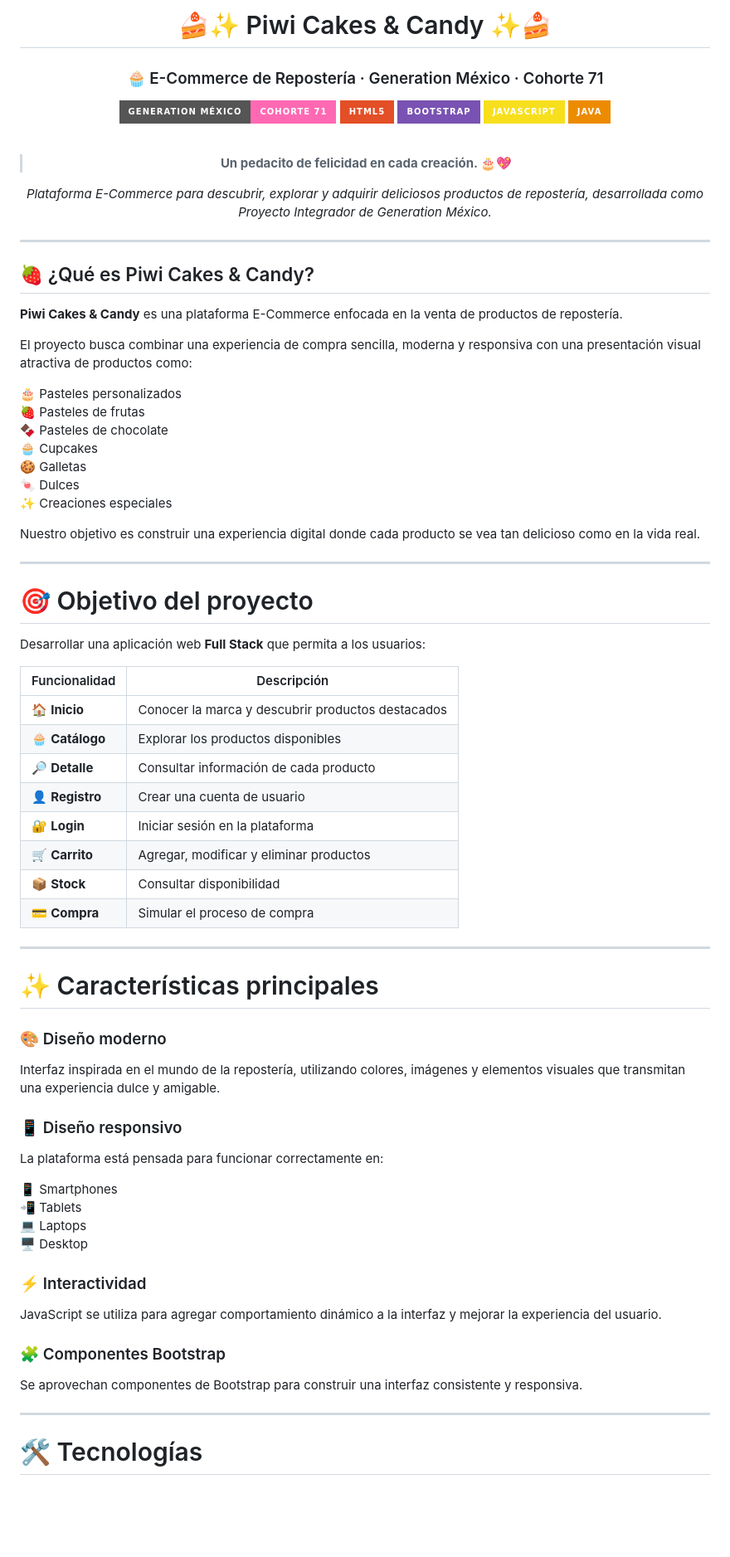
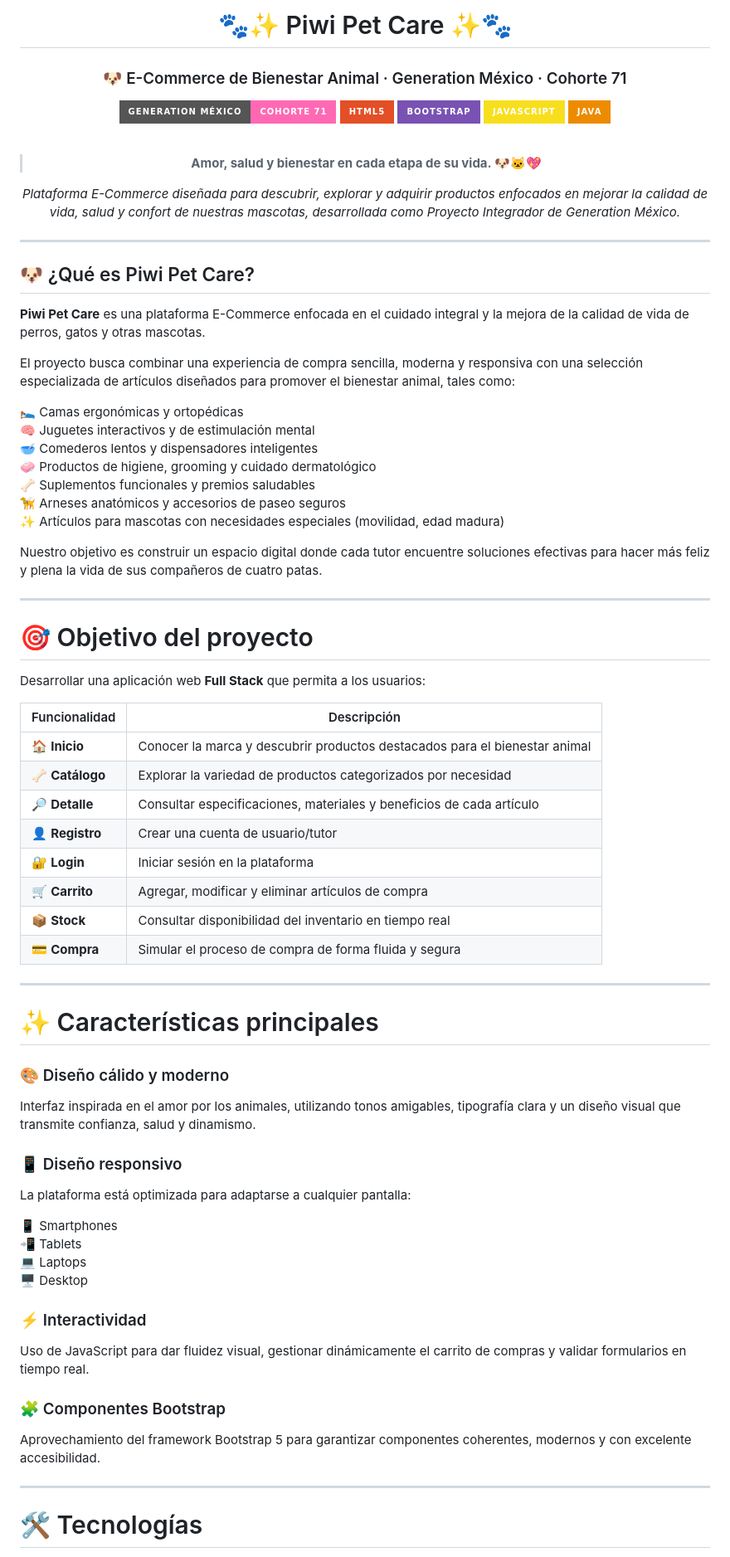
Before and after one commit to piwibaby-dev/Boupetique, a Markdown page: README.md, the part around one of its changes. Shown at 83% size. Drawn GitHub-style; badges without logos; blank space fills up the shorter version.

Commit message:
Actualizar README.md

```diff
--- a/README.md
+++ b/README.md
@@ -1,8 +1,8 @@
 <div align="center">
 
-# 🍰✨ Piwi Cakes & Candy ✨🍰
+# 🐾✨ Piwi Pet Care ✨🐾
 
-### 🧁 E-Commerce de Repostería · Generation México · Cohorte 71
+### 🐶 E-Commerce de Bienestar Animal · Generation México · Cohorte 71
 
 <p>
   <img src="https://img.shields.io/badge/Generation%20México-Cohorte%2071-ff69b4?style=for-the-badge" alt="Generation México">
@@ -14,13 +14,13 @@
 
 <br>
 
-> **Un pedacito de felicidad en cada creación. 🎂💖**
+> **Amor, salud y bienestar en cada etapa de su vida. 🐶🐱💖**
 
 <p>
   <em>
-    Plataforma E-Commerce para descubrir, explorar y adquirir deliciosos
-    productos de repostería, desarrollada como Proyecto Integrador de
-    Generation México.
+    Plataforma E-Commerce diseñada para descubrir, explorar y adquirir productos enfocados
+    en mejorar la calidad de vida, salud y confort de nuestras mascotas, desarrollada como
+    Proyecto Integrador de Generation México.
   </em>
 </p>
 
@@ -28,21 +28,21 @@
 
 ---
 
-## 🍓 ¿Qué es Piwi Cakes & Candy?
+## 🐶 ¿Qué es Piwi Pet Care?
 
-**Piwi Cakes & Candy** es una plataforma E-Commerce enfocada en la venta de productos de repostería.
+**Piwi Pet Care** es una plataforma E-Commerce enfocada en el cuidado integral y la mejora de la calidad de vida de perros, gatos y otras mascotas.
 
-El proyecto busca combinar una experiencia de compra sencilla, moderna y responsiva con una presentación visual atractiva de productos como:
+El proyecto busca combinar una experiencia de compra sencilla, moderna y responsiva con una selección especializada de artículos diseñados para promover el bienestar animal, tales como:
 
-🎂 Pasteles personalizados
-🍓 Pasteles de frutas
-🍫 Pasteles de chocolate
-🧁 Cupcakes
-🍪 Galletas
-🍬 Dulces
-✨ Creaciones especiales
+🛌 Camas ergonómicas y ortopédicas
+🧠 Juguetes interactivos y de estimulación mental
+🥣 Comederos lentos y dispensadores inteligentes
+🧼 Productos de higiene, grooming y cuidado dermatológico
+🦴 Suplementos funcionales y premios saludables
+🦮 Arneses anatómicos y accesorios de paseo seguros
+✨ Artículos para mascotas con necesidades especiales (movilidad, edad madura)
 
-Nuestro objetivo es construir una experiencia digital donde cada producto se vea tan delicioso como en la vida real.
+Nuestro objetivo es construir un espacio digital donde cada tutor encuentre soluciones efectivas para hacer más feliz y plena la vida de sus compañeros de cuatro patas.
 
 ---
 
@@ -52,24 +52,24 @@ Desarrollar una aplicación web **Full Stack** que permita a los usuarios:
 
 | Funcionalidad | Descripción |
 |---|---|
-| 🏠 **Inicio** | Conocer la marca y descubrir productos destacados |
-| 🧁 **Catálogo** | Explorar los productos disponibles |
-| 🔎 **Detalle** | Consultar información de cada producto |
-| 👤 **Registro** | Crear una cuenta de usuario |
+| 🏠 **Inicio** | Conocer la marca y descubrir productos destacados para el bienestar animal |
+| 🦴 **Catálogo** | Explorar la variedad de productos categorizados por necesidad |
+| 🔎 **Detalle** | Consultar especificaciones, materiales y beneficios de cada artículo |
+| 👤 **Registro** | Crear una cuenta de usuario/tutor |
 | 🔐 **Login** | Iniciar sesión en la plataforma |
-| 🛒 **Carrito** | Agregar, modificar y eliminar productos |
-| 📦 **Stock** | Consultar disponibilidad |
-| 💳 **Compra** | Simular el proceso de compra |
+| 🛒 **Carrito** | Agregar, modificar y eliminar artículos de compra |
+| 📦 **Stock** | Consultar disponibilidad del inventario en tiempo real |
+| 💳 **Compra** | Simular el proceso de compra de forma fluida y segura |
 
 ---
 
 # ✨ Características principales
 
-### 🎨 Diseño moderno
-Interfaz inspirada en el mundo de la repostería, utilizando colores, imágenes y elementos visuales que transmitan una experiencia dulce y amigable.
+### 🎨 Diseño cálido y moderno
+Interfaz inspirada en el amor por los animales, utilizando tonos amigables, tipografía clara y un diseño visual que transmite confianza, salud y dinamismo.
 
 ### 📱 Diseño responsivo
-La plataforma está pensada para funcionar correctamente en:
+La plataforma está optimizada para adaptarse a cualquier pantalla:
 
 📱 Smartphones
 📲 Tablets
@@ -77,10 +77,10 @@ La plataforma está pensada para funcionar correctamente en:
 🖥️ Desktop
 
 ### ⚡ Interactividad
-JavaScript se utiliza para agregar comportamiento dinámico a la interfaz y mejorar la experiencia del usuario.
+Uso de JavaScript para dar fluidez visual, gestionar dinámicamente el carrito de compras y validar formularios en tiempo real.
 
 ### 🧩 Componentes Bootstrap
-Se aprovechan componentes de Bootstrap para construir una interfaz consistente y responsiva.
+Aprovechamiento del framework Bootstrap 5 para garantizar componentes coherentes, modernos y con excelente accesibilidad.
 
 ---
 
```
Also changed, not shown: other parts of README.md (+46 -48 lines).
